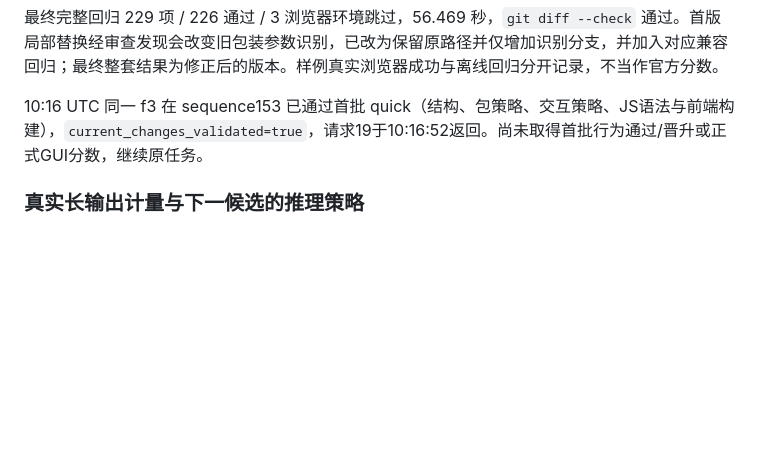
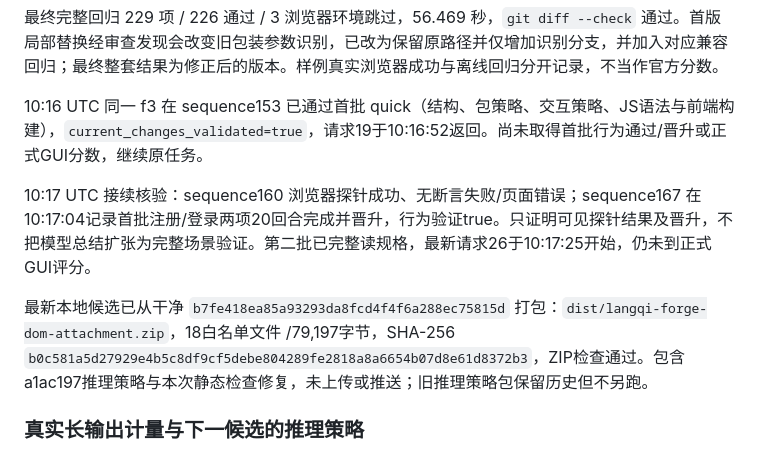
Before and after one commit to bugtakue/langqi-forge, a Markdown page: docs/IMPROVEMENT_REVIEW_2026-09-25.md, the part around the change. Drawn GitHub-style; blank space fills up the shorter version.

```diff
--- a/docs/IMPROVEMENT_REVIEW_2026-09-25.md
+++ b/docs/IMPROVEMENT_REVIEW_2026-09-25.md
@@ -13,6 +13,10 @@ f3 首批在 sequence 113/125 遇到挂载检查失败。正常“文件”页
 最终完整回归 229 项 / 226 通过 / 3 浏览器环境跳过，56.469 秒，`git diff --check` 通过。首版局部替换经审查发现会改变旧包装参数识别，已改为保留原路径并仅增加识别分支，并加入对应兼容回归；最终整套结果为修正后的版本。样例真实浏览器成功与离线回归分开记录，不当作官方分数。
 
 10:16 UTC 同一 f3 在 sequence153 已通过首批 quick（结构、包策略、交互策略、JS语法与前端构建），`current_changes_validated=true`，请求19于10:16:52返回。尚未取得首批行为通过/晋升或正式GUI分数，继续原任务。
+
+10:17 UTC 接续核验：sequence160 浏览器探针成功、无断言失败/页面错误；sequence167 在10:17:04记录首批注册/登录两项20回合完成并晋升，行为验证true。只证明可见探针结果及晋升，不把模型总结扩张为完整场景验证。第二批已完整读规格，最新请求26于10:17:25开始，仍未到正式GUI评分。
+
+最新本地候选已从干净 `b7fe418ea85a93293da8fcd4f4f6a288ec75815d` 打包：`dist/langqi-forge-dom-attachment.zip`，18白名单文件 /79,197字节，SHA-256 `b0c581a5d27929e4b5c8df9cf5debe804289fe2818a8a6654b07d8e61d8372b3`，ZIP检查通过。包含a1ac197推理策略与本次静态检查修复，未上传或推送；旧推理策略包保留历史但不另跑。
 
 ### 真实长输出计量与下一候选的推理策略
 
```
Also changed, not shown: docs/TOP3_CAMPAIGN_2026-09-25.md (+4 -4 lines).
